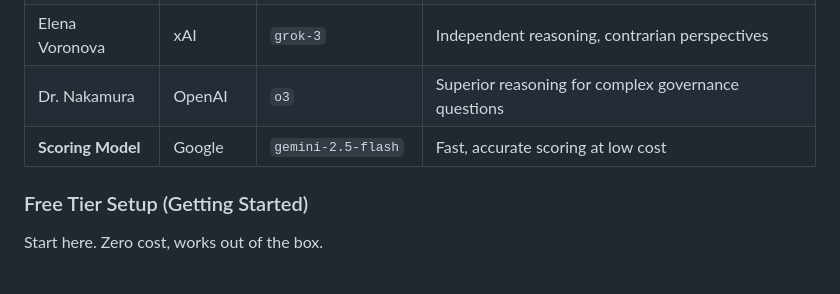
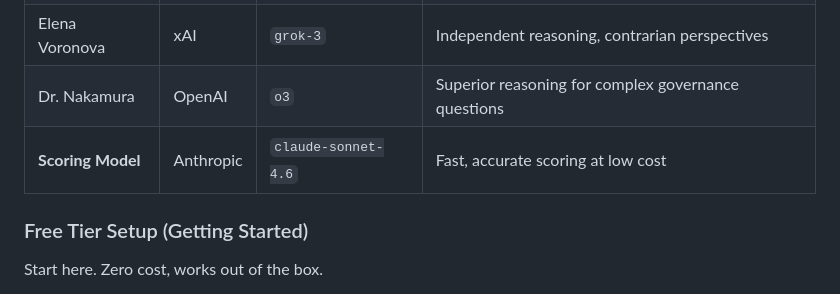
Before and after one commit to KunalCyber/The-CISO-Council, a Markdown page: README.md, the part around the change. Rendered like a GitHub page.

```diff
--- a/README.md
+++ b/README.md
@@ -143,7 +143,7 @@ For serious decision support, use frontier models. The quality of deliberation i
 | James Okafor | Anthropic | `claude-sonnet-4.6` | Fast, high-quality, cost-effective |
 | Elena Voronova | xAI | `grok-3` | Independent reasoning, contrarian perspectives |
 | Dr. Nakamura | OpenAI | `o3` | Superior reasoning for complex governance questions |
-| **Scoring Model** | Google | `gemini-2.5-flash` | Fast, accurate scoring at low cost |
+| **Scoring Model** | Anthropic | `claude-sonnet-4.6` | Fast, accurate scoring at low cost |
 
 ### Free Tier Setup (Getting Started)
 
```
